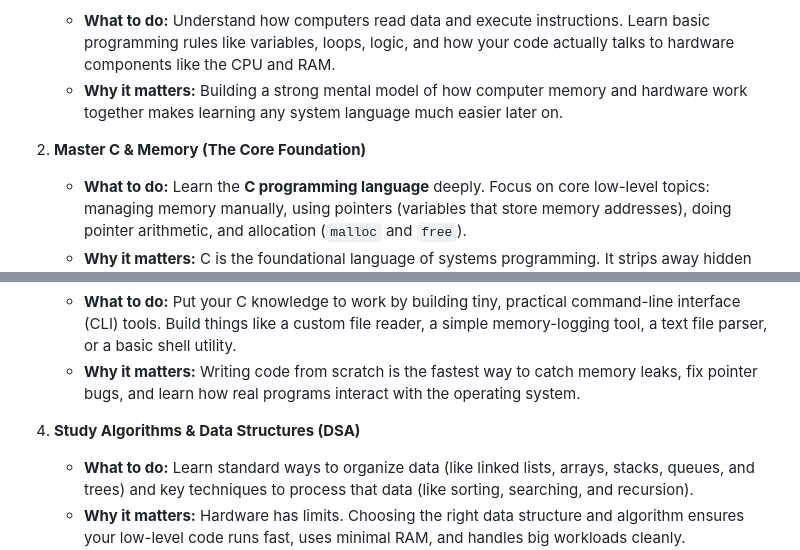
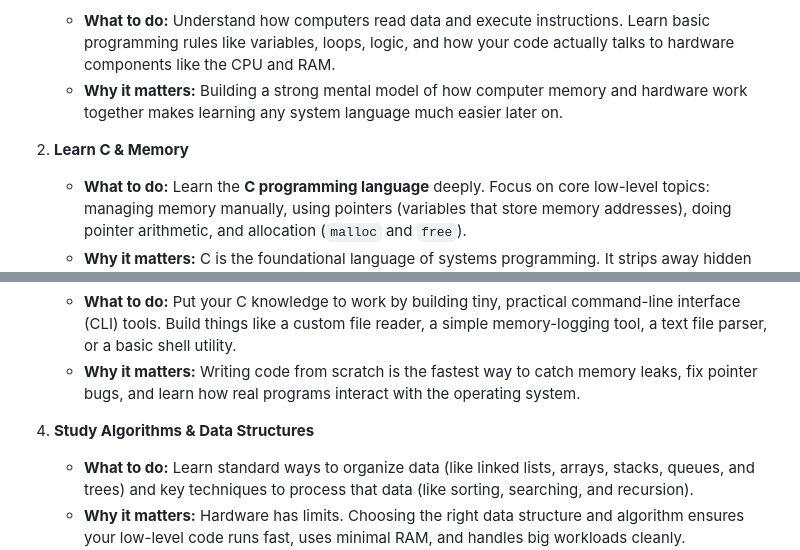
Before and after one commit to 0xTamil/archive, a Markdown page: README.md, 2 parts joined by grey strips. GitHub-like rendering.

```diff
--- a/README.md
+++ b/README.md
@@ -8,7 +8,7 @@ If you are new to low-level systems programming, follow these core steps:
    * **What to do:** Understand how computers read data and execute instructions. Learn basic programming rules like variables, loops, logic, and how your code actually talks to hardware components like the CPU and RAM.
    * **Why it matters:** Building a strong mental model of how computer memory and hardware work together makes learning any system language much easier later on.
 
-2. **Master C & Memory (The Core Foundation)**
+2. **Learn C & Memory**
    * **What to do:** Learn the **C programming language** deeply. Focus on core low-level topics: managing memory manually, using pointers (variables that store memory addresses), doing pointer arithmetic, and allocation (`malloc` and `free`).
    * **Why it matters:** C is the foundational language of systems programming. It strips away hidden abstractions and gives you direct control over memory, forcing you to understand exactly how software interacts with computer hardware.
 
@@ -16,7 +16,7 @@ If you are new to low-level systems programming, follow these core steps:
    * **What to do:** Put your C knowledge to work by building tiny, practical command-line interface (CLI) tools. Build things like a custom file reader, a simple memory-logging tool, a text file parser, or a basic shell utility.
    * **Why it matters:** Writing code from scratch is the fastest way to catch memory leaks, fix pointer bugs, and learn how real programs interact with the operating system.
 
-4. **Study Algorithms & Data Structures (DSA)**
+4. **Study Algorithms & Data Structures**
    * **What to do:** Learn standard ways to organize data (like linked lists, arrays, stacks, queues, and trees) and key techniques to process that data (like sorting, searching, and recursion).
    * **Why it matters:** Hardware has limits. Choosing the right data structure and algorithm ensures your low-level code runs fast, uses minimal RAM, and handles big workloads cleanly.
 
```
Also changed, not shown: other parts of README.md (+6 -7 lines).
